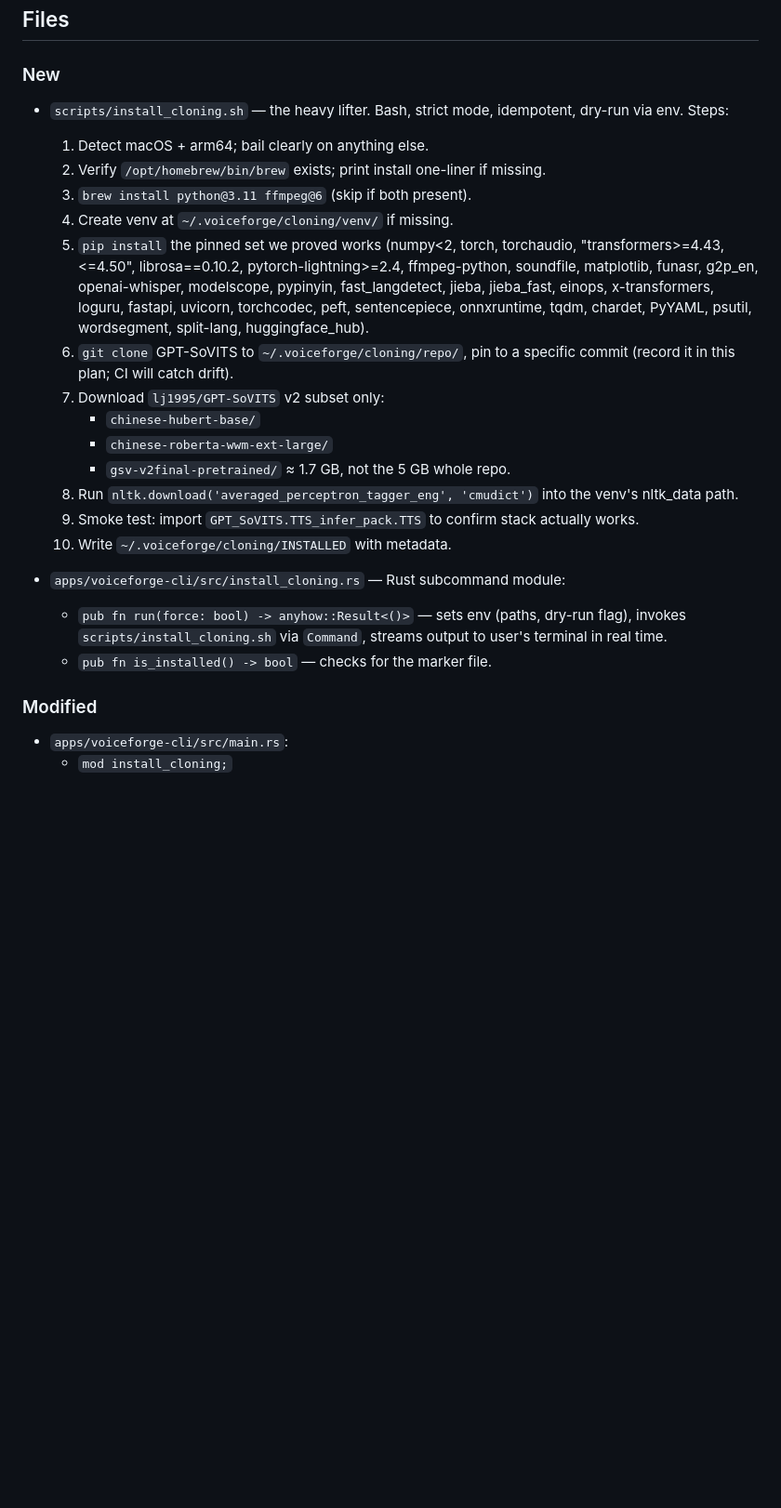
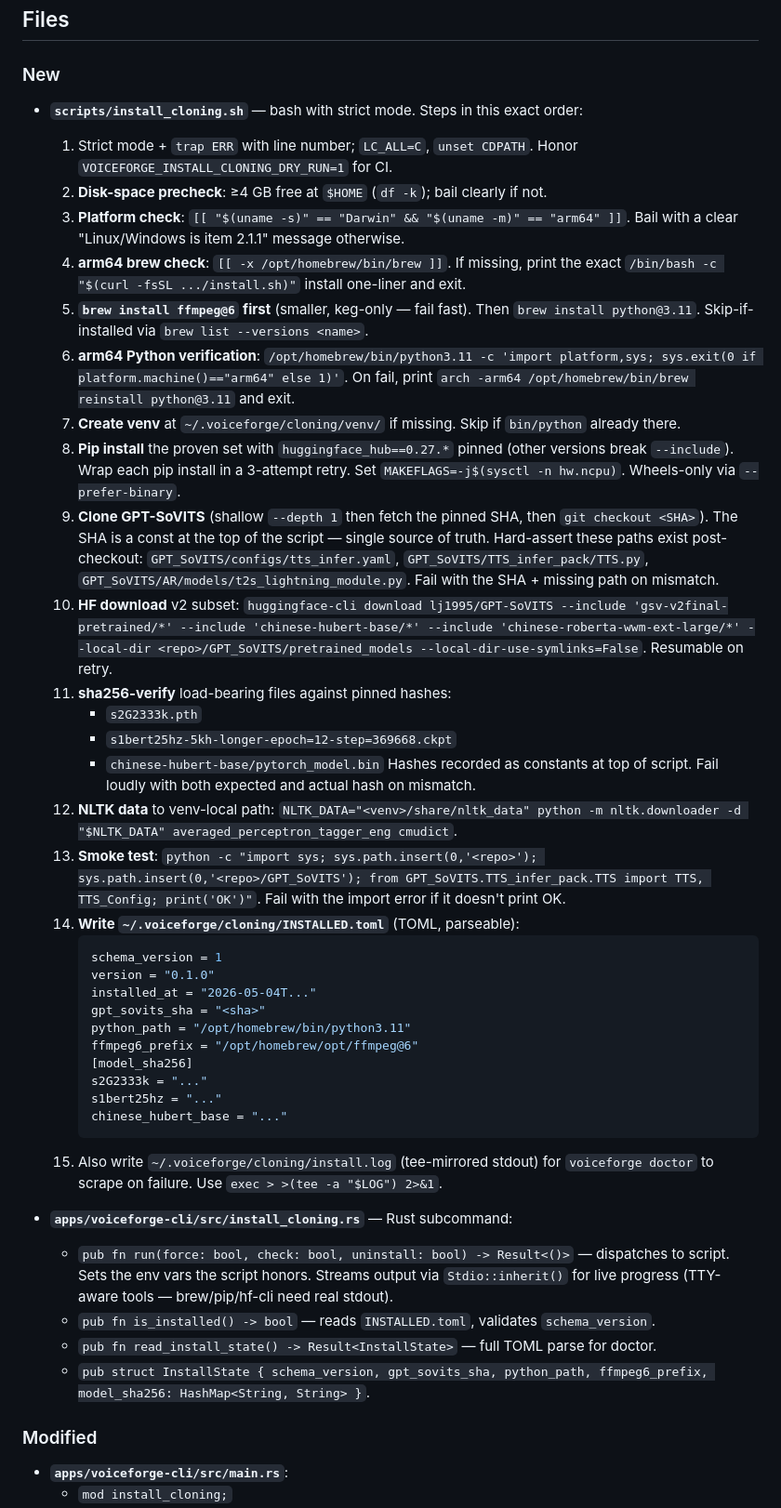
Before and after one commit to humancto/voice-forge, a Markdown page: .planning/install-cloning.plan.md, the part around one of its changes. Shown at 93% size. Rendered like a GitHub page; blank space fills up the shorter version.

````diff
--- a/.planning/install-cloning.plan.md
+++ b/.planning/install-cloning.plan.md
@@ -51,42 +41,46 @@ and Quagmire output is what gets encoded.
 
 ### New
 
-- `scripts/install_cloning.sh` — the heavy lifter. Bash, strict mode,
-  idempotent, dry-run via env. Steps:
-  1. Detect macOS + arm64; bail clearly on anything else.
-  2. Verify `/opt/homebrew/bin/brew` exists; print install one-liner
-     if missing.
-  3. `brew install python@3.11 ffmpeg@6` (skip if both present).
-  4. Create venv at `~/.voiceforge/cloning/venv/` if missing.
-  5. `pip install` the pinned set we proved works (numpy<2, torch,
-     torchaudio, "transformers>=4.43,<=4.50", librosa==0.10.2,
-     pytorch-lightning>=2.4, ffmpeg-python, soundfile, matplotlib,
-     funasr, g2p_en, openai-whisper, modelscope, pypinyin,
-     fast_langdetect, jieba, jieba_fast, einops, x-transformers,
-     loguru, fastapi, uvicorn, torchcodec, peft, sentencepiece,
-     onnxruntime, tqdm, chardet, PyYAML, psutil, wordsegment,
-     split-lang, huggingface_hub).
-  6. `git clone` GPT-SoVITS to `~/.voiceforge/cloning/repo/`, pin to
-     a specific commit (record it in this plan; CI will catch drift).
-  7. Download `lj1995/GPT-SoVITS` v2 subset only:
-     - `chinese-hubert-base/`
-     - `chinese-roberta-wwm-ext-large/`
-     - `gsv-v2final-pretrained/`
-       ≈ 1.7 GB, not the 5 GB whole repo.
-  8. Run `nltk.download('averaged_perceptron_tagger_eng', 'cmudict')`
-     into the venv's nltk_data path.
-  9. Smoke test: import `GPT_SoVITS.TTS_infer_pack.TTS` to confirm
-     stack actually works.
-  10. Write `~/.voiceforge/cloning/INSTALLED` with metadata.
+- **`scripts/install_cloning.sh`** — bash with strict mode. Steps in this exact order:
+  1. Strict mode + `trap ERR` with line number; `LC_ALL=C`, `unset CDPATH`. Honor `VOICEFORGE_INSTALL_CLONING_DRY_RUN=1` for CI.
+  2. **Disk-space precheck**: ≥4 GB free at `$HOME` (`df -k`); bail clearly if not.
+  3. **Platform check**: `[[ "$(uname -s)" == "Darwin" && "$(uname -m)" == "arm64" ]]`. Bail with a clear "Linux/Windows is item 2.1.1" message otherwise.
+  4. **arm64 brew check**: `[[ -x /opt/homebrew/bin/brew ]]`. If missing, print the exact `/bin/bash -c "$(curl -fsSL .../install.sh)"` install one-liner and exit.
+  5. **`brew install ffmpeg@6` first** (smaller, keg-only — fail fast). Then `brew install python@3.11`. Skip-if-installed via `brew list --versions <name>`.
+  6. **arm64 Python verification**: `/opt/homebrew/bin/python3.11 -c 'import platform,sys; sys.exit(0 if platform.machine()=="arm64" else 1)'`. On fail, print `arch -arm64 /opt/homebrew/bin/brew reinstall python@3.11` and exit.
+  7. **Create venv** at `~/.voiceforge/cloning/venv/` if missing. Skip if `bin/python` already there.
+  8. **Pip install** the proven set with `huggingface_hub==0.27.*` pinned (other versions break `--include`). Wrap each pip install in a 3-attempt retry. Set `MAKEFLAGS=-j$(sysctl -n hw.ncpu)`. Wheels-only via `--prefer-binary`.
+  9. **Clone GPT-SoVITS** (shallow `--depth 1` then fetch the pinned SHA, then `git checkout <SHA>`). The SHA is a const at the top of the script — single source of truth. Hard-assert these paths exist post-checkout: `GPT_SoVITS/configs/tts_infer.yaml`, `GPT_SoVITS/TTS_infer_pack/TTS.py`, `GPT_SoVITS/AR/models/t2s_lightning_module.py`. Fail with the SHA + missing path on mismatch.
+  10. **HF download** v2 subset: `huggingface-cli download lj1995/GPT-SoVITS --include 'gsv-v2final-pretrained/*' --include 'chinese-hubert-base/*' --include 'chinese-roberta-wwm-ext-large/*' --local-dir <repo>/GPT_SoVITS/pretrained_models --local-dir-use-symlinks=False`. Resumable on retry.
+  11. **sha256-verify** load-bearing files against pinned hashes:
+      - `s2G2333k.pth`
+      - `s1bert25hz-5kh-longer-epoch=12-step=369668.ckpt`
+      - `chinese-hubert-base/pytorch_model.bin`
+        Hashes recorded as constants at top of script. Fail loudly with both expected and actual hash on mismatch.
+  12. **NLTK data** to venv-local path: `NLTK_DATA="<venv>/share/nltk_data" python -m nltk.downloader -d "$NLTK_DATA" averaged_perceptron_tagger_eng cmudict`.
+  13. **Smoke test**: `python -c "import sys; sys.path.insert(0,'<repo>'); sys.path.insert(0,'<repo>/GPT_SoVITS'); from GPT_SoVITS.TTS_infer_pack.TTS import TTS, TTS_Config; print('OK')"`. Fail with the import error if it doesn't print OK.
+  14. **Write `~/.voiceforge/cloning/INSTALLED.toml`** (TOML, parseable):
+      ```toml
+      schema_version = 1
+      version = "0.1.0"
+      installed_at = "2026-05-04T..."
+      gpt_sovits_sha = "<sha>"
+      python_path = "/opt/homebrew/bin/python3.11"
+      ffmpeg6_prefix = "/opt/homebrew/opt/ffmpeg@6"
+      [model_sha256]
+      s2G2333k = "..."
+      s1bert25hz = "..."
+      chinese_hubert_base = "..."
+      ```
+  15. Also write `~/.voiceforge/cloning/install.log` (tee-mirrored stdout) for `voiceforge doctor` to scrape on failure. Use `exec > >(tee -a "$LOG") 2>&1`.
 
-- `apps/voiceforge-cli/src/install_cloning.rs` — Rust subcommand
-  module:
-  - `pub fn run(force: bool) -> anyhow::Result<()>` — sets env
-    (paths, dry-run flag), invokes `scripts/install_cloning.sh` via
-    `Command`, streams output to user's terminal in real time.
-  - `pub fn is_installed() -> bool` — checks for the marker file.
+- **`apps/voiceforge-cli/src/install_cloning.rs`** — Rust subcommand:
+  - `pub fn run(force: bool, check: bool, uninstall: bool) -> Result<()>` — dispatches to script. Sets the env vars the script honors. Streams output via `Stdio::inherit()` for live progress (TTY-aware tools — brew/pip/hf-cli need real stdout).
+  - `pub fn is_installed() -> bool` — reads `INSTALLED.toml`, validates `schema_version`.
+  - `pub fn read_install_state() -> Result<InstallState>` — full TOML parse for doctor.
+  - `pub struct InstallState { schema_version, gpt_sovits_sha, python_path, ffmpeg6_prefix, model_sha256: HashMap<String, String> }`.
 
 ### Modified
 
-- `apps/voiceforge-cli/src/main.rs`:
+- **`apps/voiceforge-cli/src/main.rs`**:
   - `mod install_cloning;`
````
Also changed, not shown: other parts of .planning/install-cloning.plan.md (+62 -81 lines).
